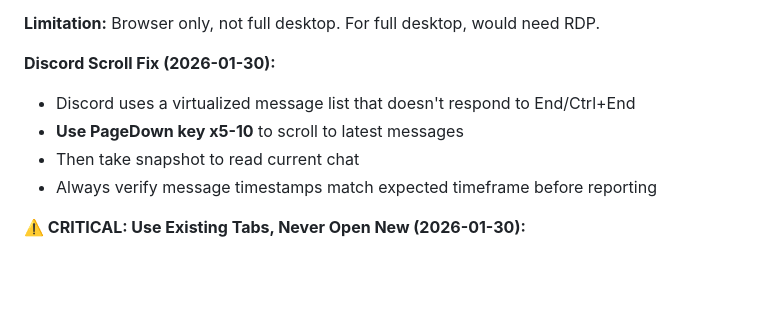
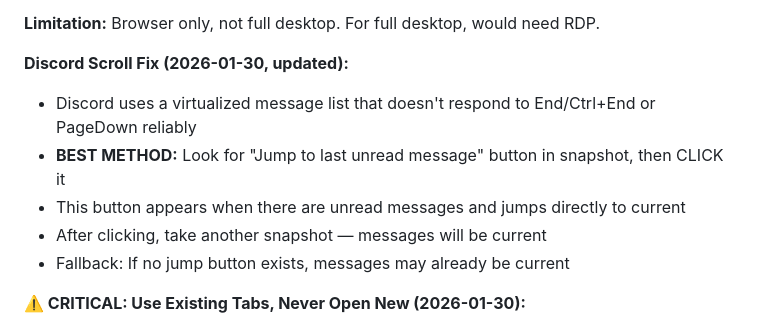
Before and after one commit to damontay043/damon-dashboard, a Markdown page: config/TOOLS.md, the part around the change. Drawn GitHub-style; blank space fills up the shorter version.

Commit message:
TOOLS.md: update Discord scroll fix - click Jump to last unread button

```diff
--- a/config/TOOLS.md
+++ b/config/TOOLS.md
@@ -181,11 +181,12 @@ web_search("Singapore AQI today")
 
 **Limitation:** Browser only, not full desktop. For full desktop, would need RDP.
 
-**Discord Scroll Fix (2026-01-30):**
-- Discord uses a virtualized message list that doesn't respond to End/Ctrl+End
-- **Use PageDown key x5-10** to scroll to latest messages
-- Then take snapshot to read current chat
-- Always verify message timestamps match expected timeframe before reporting
+**Discord Scroll Fix (2026-01-30, updated):**
+- Discord uses a virtualized message list that doesn't respond to End/Ctrl+End or PageDown reliably
+- **BEST METHOD:** Look for "Jump to last unread message" button in snapshot, then CLICK it
+- This button appears when there are unread messages and jumps directly to current
+- After clicking, take another snapshot — messages will be current
+- Fallback: If no jump button exists, messages may already be current
 
 **⚠️ CRITICAL: Use Existing Tabs, Never Open New (2026-01-30):**
 - `browser action=open` creates a NEW tab WITHOUT relay attached — DON'T USE for monitoring!
```
